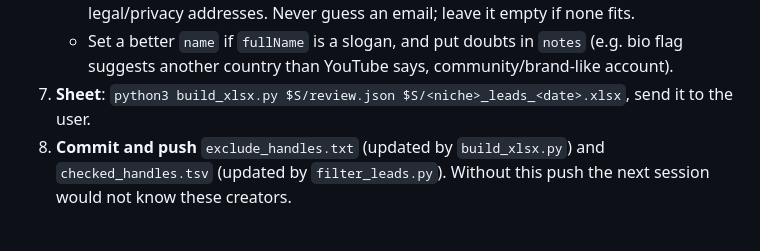
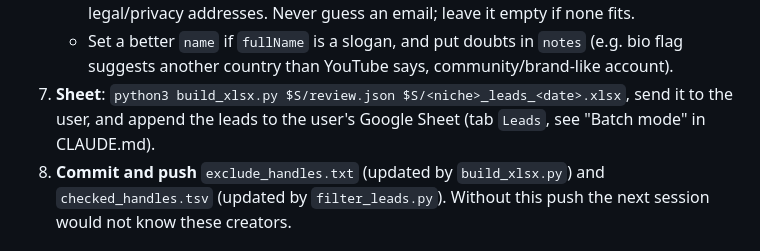
Before and after one commit to maliksmouni/creator-funnels, a Markdown page: _shared/lead-search/README.md, the part around the change. GitHub-like rendering.

Commit message:
New lead lists are appended to the Google Sheet
Co-Authored-By: Claude Opus 5.5 <noreply@anthropic.com>
Claude-Session: https://claude.ai/code/session_01XCPTm9vYGVGR1gKuFh7Rmw

```diff
--- a/_shared/lead-search/README.md
+++ b/_shared/lead-search/README.md
@@ -55,7 +55,7 @@ Scratch files (channels.jsonl, handles, profiles, review.json) go in the session
    - Remove brands, brokers, prop firms, academies, software, media (e.g. Topstep, IG UK, tastylive, FX Replay, London Academy of Trading), accounts whose bio says they're inactive, and people already on a list under another handle (e.g. @realbthetrader = @bthestory87; add such pairs to `exclude_handles.txt`).
    - Set `email` + `email_source` from `emails_found`, using only the creator's own address. Ignore sponsor/affiliate emails (prop firms, brokers, tools they promote) and generic legal/privacy addresses. Never guess an email; leave it empty if none fits.
    - Set a better `name` if `fullName` is a slogan, and put doubts in `notes` (e.g. bio flag suggests another country than YouTube says, community/brand-like account).
-7. **Sheet**: `python3 build_xlsx.py $S/review.json $S/<niche>_leads_<date>.xlsx`, send it to the user.
+7. **Sheet**: `python3 build_xlsx.py $S/review.json $S/<niche>_leads_<date>.xlsx`, send it to the user, and append the leads to the user's Google Sheet (tab `Leads`, see "Batch mode" in CLAUDE.md).
 8. **Commit and push** `exclude_handles.txt` (updated by `build_xlsx.py`) and `checked_handles.tsv` (updated by `filter_leads.py`). Without this push the next session would not know these creators.
 
 ## German creators (DACH)
```
Also changed, not shown: CLAUDE.md (+2 -0 lines).
